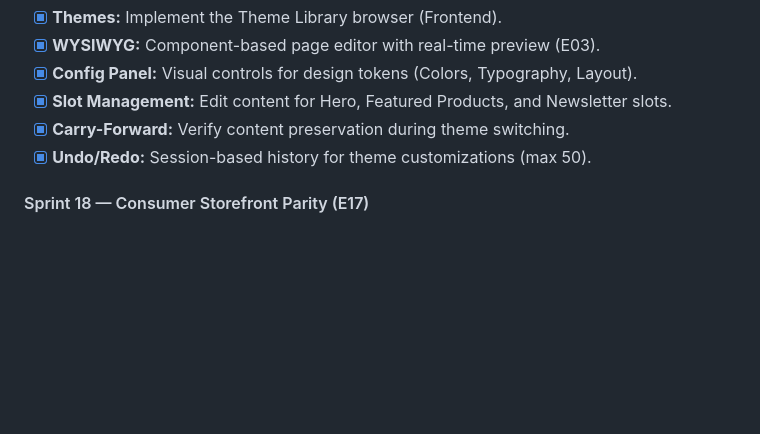
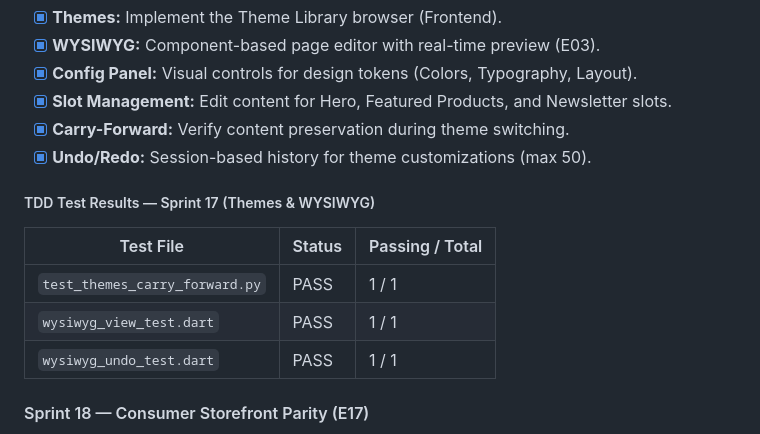
Before and after one commit to IHKodifier/kloudshop, a Markdown page: specifications/07a-agent-execution-tracker.md, the part around the change. Drawn GitHub-style; blank space fills up the shorter version.

Commit message:
docs: update execution tracker with sprint 17 results

```diff
--- a/specifications/07a-agent-execution-tracker.md
+++ b/specifications/07a-agent-execution-tracker.md
@@ -311,6 +311,13 @@
 - [x] **Carry-Forward:** Verify content preservation during theme switching.
 - [x] **Undo/Redo:** Session-based history for theme customizations (max 50).
 
+##### TDD Test Results — Sprint 17 (Themes & WYSIWYG)
+| Test File | Status | Passing / Total |
+|-----------|--------|-----------------|
+| `test_themes_carry_forward.py` | PASS | 1 / 1 |
+| `wysiwyg_view_test.dart` | PASS | 1 / 1 |
+| `wysiwyg_undo_test.dart` | PASS | 1 / 1 |
+
 #### Sprint 18 — Consumer Storefront Parity (E17)
 - [ ] **SSR Frontend:** High-performance public storefront rendering.
 - [ ] **RAG Search:** RAG-powered consultative search UI for consumers.
```
